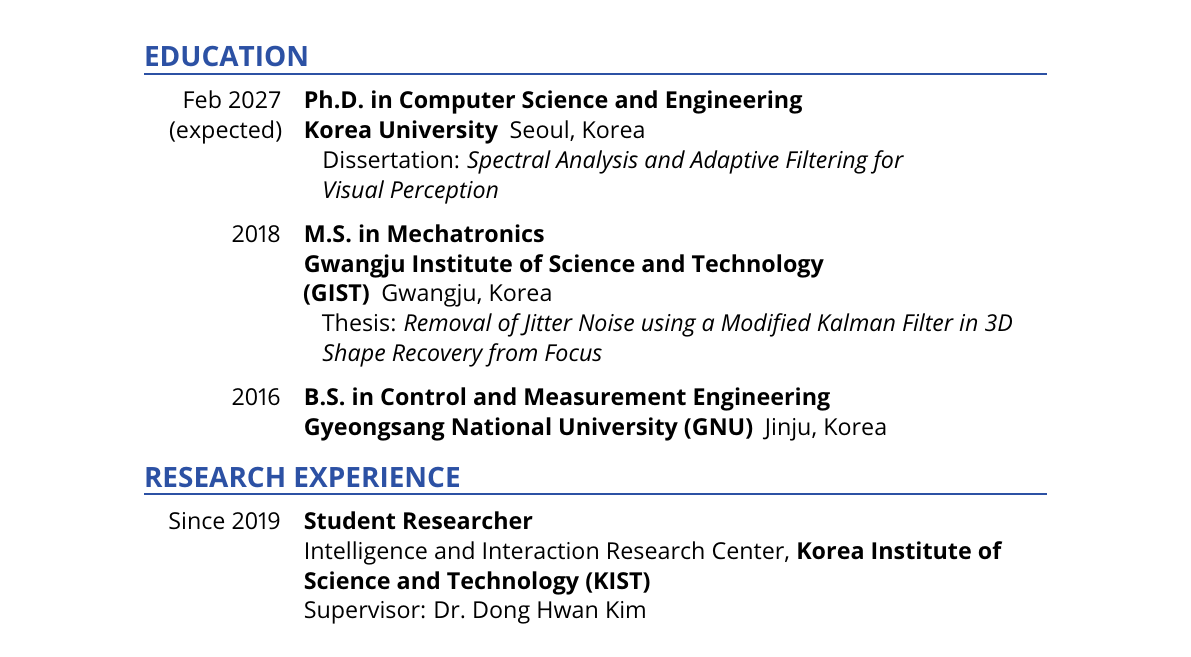
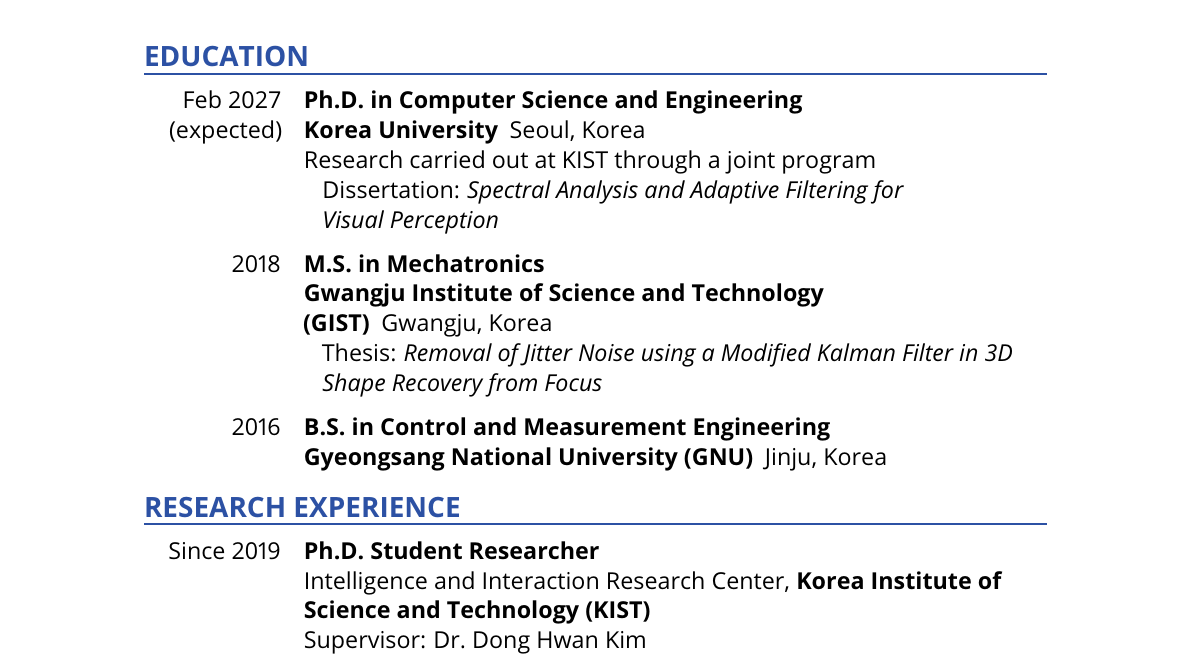
Before and after one commit to DoranLyong/doranlyong.github.io, a LaTeX CV (cv/Guhnoo_Yun_CV.tex): part of page 2 of 5, cut so that both start at the same text. Compiled offline with pdfLaTeX.

Commit message:
Tie the CV Ph.D. to the KIST research role
- Note under the Korea University Ph.D. that the research is carried
  out at KIST through a joint program
- Retitle the KIST role from 2019 as Ph.D. Student Researcher, since it
  is the same Ph.D. track

Co-Authored-By: Claude Opus 5.5 <noreply@anthropic.com>

```diff
--- a/cv/Guhnoo_Yun_CV.tex
+++ b/cv/Guhnoo_Yun_CV.tex
@@ -144,6 +144,7 @@
 \begin{entries}
   \item[\when{Feb 2027\\(expected)}] \textbf{Ph.D. in Computer Science and Engineering}\par
     \textbf{Korea University}\enspace Seoul,~Korea\par
+    Research carried out at KIST through a joint program\par
     \detail{Dissertation: \textit{Spectral Analysis and Adaptive Filtering for Visual~Perception}}
   \keepspace{4.5\baselineskip}% move a whole entry rather than split it
   \item[2018] \textbf{M.S. in Mechatronics}\par
@@ -160,7 +161,8 @@
 \keepspace{9\baselineskip}
 \cvsection{Research Experience}
 \begin{entries}
-  \item[Since 2019] \textbf{Student Researcher}\par
+  % the Korea University Ph.D. itself (joint program, research done at KIST)
+  \item[Since 2019] \textbf{Ph.D. Student Researcher}\par
     Intelligence and Interaction Research Center,
     \textbf{Korea Institute of Science and Technology (KIST)}\par
     Supervisor: Dr.\ Dong Hwan Kim\par
```
Also changed, not shown: assets/pdf/Guhnoo_Yun_CV.pdf.
